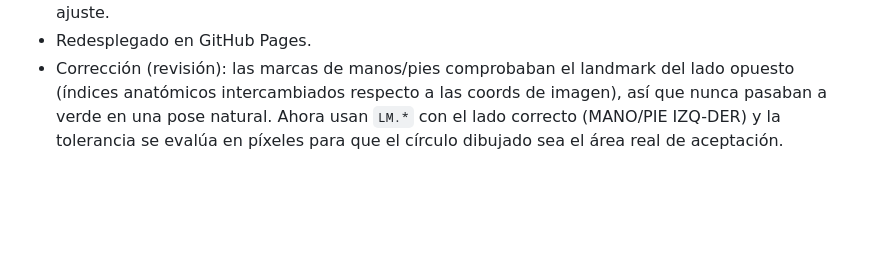
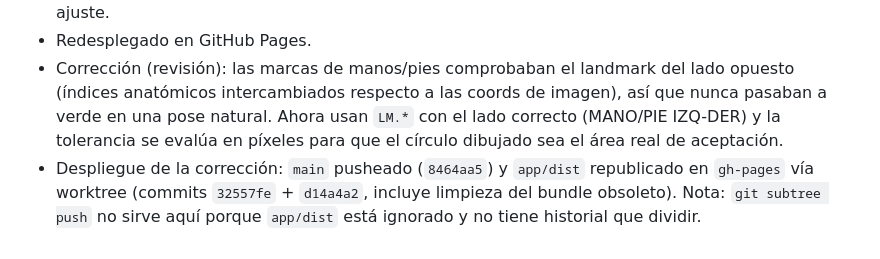
Before and after one commit to smnunez404/devin-vibethon, a Markdown page: log.md, the part around the change. Rendered like a GitHub page; blank space fills up the shorter version.

Commit message:
Log: despliegue de la correccion de la guia en gh-pages
Generated with [Devin](https://devin.ai)

Co-Authored-By: Devin <158243242+devin-ai-integration[bot]@users.noreply.github.com>

```diff
--- a/log.md
+++ b/log.md
@@ -108,3 +108,4 @@ Registro append-only de operaciones sobre este proyecto. Añadir entradas nuevas
 - `scene.ts`: nueva capa `drawPositionGuide` visible con cámara a pantalla completa (estados live/calibrating/ready): zona delimitada con esquinas tipo viewfinder, silueta fantasma de pose neutra y marcas CABEZA/MANO/MANO/PIE/PIE que pasan a verde al encajar el landmark correspondiente (tolerancia por radio); mensaje de estado "POSICIÓN CORRECTA" o instrucción de ajuste.
 - Redesplegado en GitHub Pages.
 - Corrección (revisión): las marcas de manos/pies comprobaban el landmark del lado opuesto (índices anatómicos intercambiados respecto a las coords de imagen), así que nunca pasaban a verde en una pose natural. Ahora usan `LM.*` con el lado correcto (MANO/PIE IZQ-DER) y la tolerancia se evalúa en píxeles para que el círculo dibujado sea el área real de aceptación.
+- Despliegue de la corrección: `main` pusheado (`8464aa5`) y `app/dist` republicado en `gh-pages` vía worktree (commits `32557fe` + `d14a4a2`, incluye limpieza del bundle obsoleto). Nota: `git subtree push` no sirve aquí porque `app/dist` está ignorado y no tiene historial que dividir.
```
